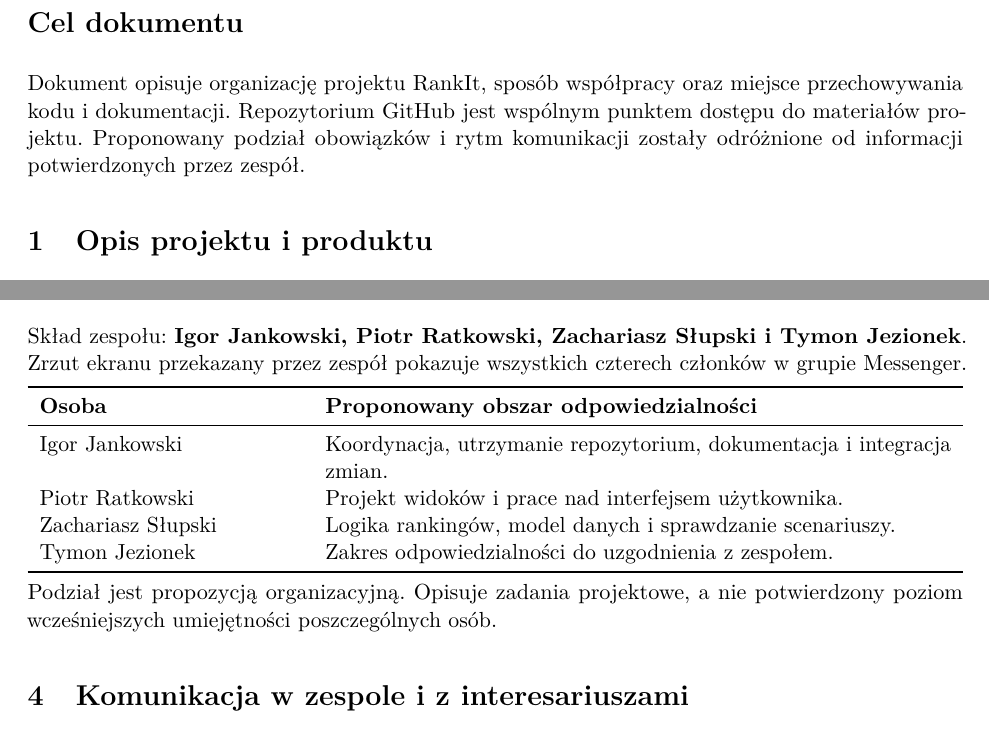
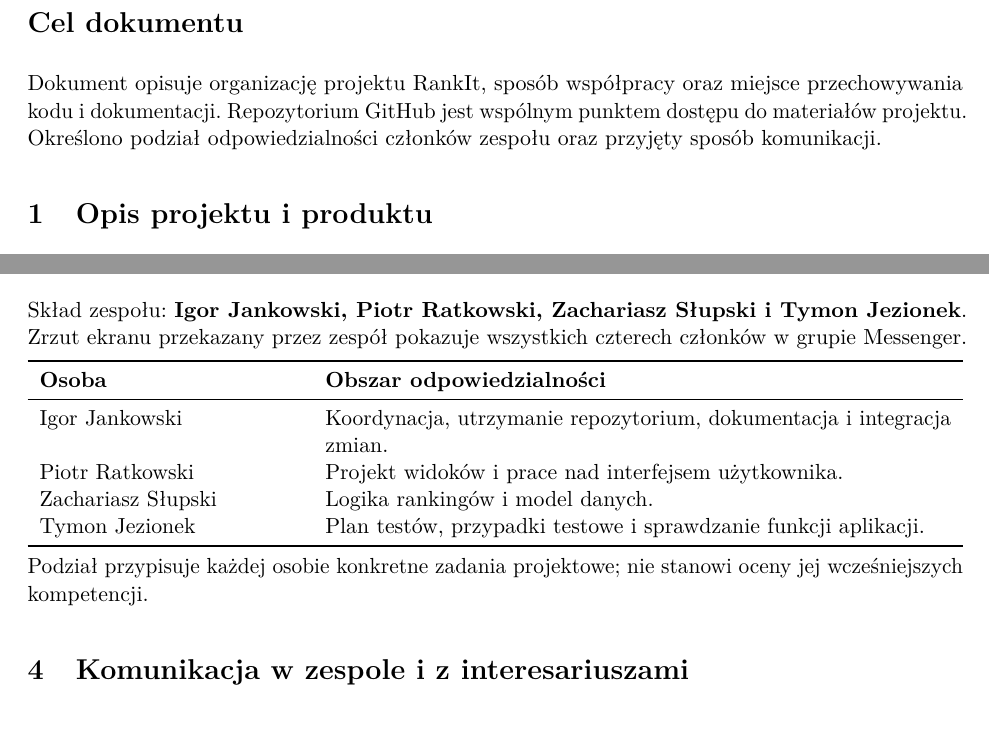
Before and after one commit to elprofesoriqo/rpi, a LaTeX document (docs/latex/organizacja-i-infrastruktura.tex): two parts of pages 3 and 4 of 6, joined at a grey line, cut so that both start at the same text. Compiled offline with pdfLaTeX.

Commit message:
docs: finalize RankIt team responsibilities

```diff
--- a/docs/latex/organizacja-i-infrastruktura.tex
+++ b/docs/latex/organizacja-i-infrastruktura.tex
@@ -58,7 +58,7 @@
 
 \section*{Cel dokumentu}
 \addcontentsline{toc}{section}{Cel dokumentu}
-Dokument opisuje organizację projektu RankIt, sposób współpracy oraz miejsce przechowywania kodu i dokumentacji. Repozytorium GitHub jest wspólnym punktem dostępu do materiałów projektu. Proponowany podział obowiązków i rytm komunikacji zostały odróżnione od informacji potwierdzonych przez zespół.
+Dokument opisuje organizację projektu RankIt, sposób współpracy oraz miejsce przechowywania kodu i dokumentacji. Repozytorium GitHub jest wspólnym punktem dostępu do materiałów projektu. Określono podział odpowiedzialności członków zespołu oraz przyjęty sposób komunikacji.
 
 \section{Opis projektu i produktu}
 \subsection{Cel i problem}
@@ -101,16 +101,16 @@
 
 \begin{tabularx}{\textwidth}{p{0.28\textwidth}L}
   \toprule
-  \textbf{Osoba} & \textbf{Proponowany obszar odpowiedzialności} \\
+  \textbf{Osoba} & \textbf{Obszar odpowiedzialności} \\
   \midrule
   Igor Jankowski & Koordynacja, utrzymanie repozytorium, dokumentacja i integracja zmian. \\
   Piotr Ratkowski & Projekt widoków i prace nad interfejsem użytkownika. \\
-  Zachariasz Słupski & Logika rankingów, model danych i sprawdzanie scenariuszy. \\
-  Tymon Jezionek & Zakres odpowiedzialności do uzgodnienia z zespołem. \\
+  Zachariasz Słupski & Logika rankingów i model danych. \\
+  Tymon Jezionek & Plan testów, przypadki testowe i sprawdzanie funkcji aplikacji. \\
   \bottomrule
 \end{tabularx}
 
-Podział jest propozycją organizacyjną. Opisuje zadania projektowe, a nie potwierdzony poziom wcześniejszych umiejętności poszczególnych osób.
+Podział przypisuje każdej osobie konkretne zadania projektowe; nie stanowi oceny jej wcześniejszych kompetencji.
 
 \begin{figure}[htbp]
   \centering
```
Also changed, not shown: docs/latex/prezentacja-repozytorium-i-szablonu.tex (+3 -3 lines), docs/output/pdf/organizacja-i-infrastruktura.pdf, docs/output/pdf/prezentacja-repozytorium-i-szablonu.pdf.
